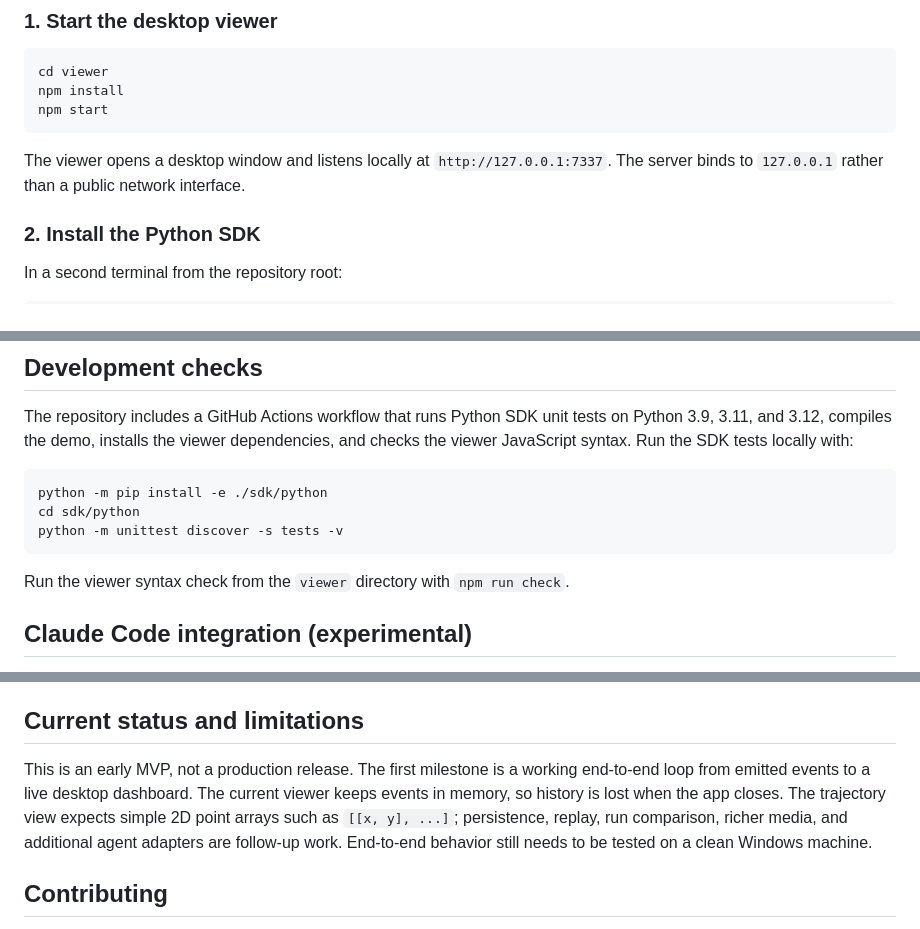
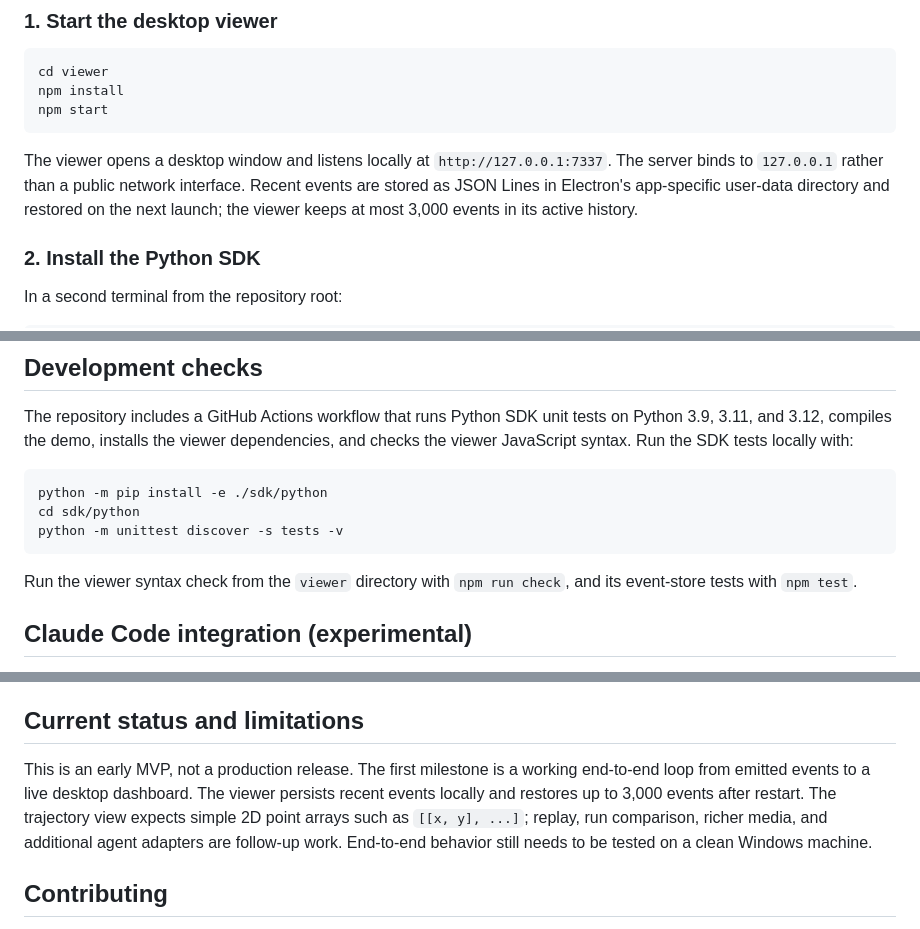
Before and after one commit to LIUYING527/experiment-lens, a Markdown page: README.md, 3 parts joined by grey strips. Rendered like a GitHub page.

Commit message:
Document local event history

````diff
--- a/README.md
+++ b/README.md
@@ -36,7 +37,7 @@ npm install
 npm start
 ```
 
-The viewer opens a desktop window and listens locally at `http://127.0.0.1:7337`. The server binds to `127.0.0.1` rather than a public network interface.
+The viewer opens a desktop window and listens locally at `http://127.0.0.1:7337`. The server binds to `127.0.0.1` rather than a public network interface. Recent events are stored as JSON Lines in Electron's app-specific user-data directory and restored on the next launch; the viewer keeps at most 3,000 events in its active history.
 
 ### 2. Install the Python SDK
 
@@ -79,7 +80,7 @@ cd sdk/python
 python -m unittest discover -s tests -v
 ```
 
-Run the viewer syntax check from the `viewer` directory with `npm run check`.
+Run the viewer syntax check from the `viewer` directory with `npm run check`, and its event-store tests with `npm test`.
 
 
 ## Claude Code integration (experimental)
@@ -104,7 +105,7 @@ The adapter is experimental; hook event names and payloads can vary by Claude Co
 
 ## Current status and limitations
 
-This is an early MVP, not a production release. The first milestone is a working end-to-end loop from emitted events to a live desktop dashboard. The current viewer keeps events in memory, so history is lost when the app closes. The trajectory view expects simple 2D point arrays such as `[[x, y], ...]`; persistence, replay, run comparison, richer media, and additional agent adapters are follow-up work. End-to-end behavior still needs to be tested on a clean Windows machine.
+This is an early MVP, not a production release. The first milestone is a working end-to-end loop from emitted events to a live desktop dashboard. The viewer persists recent events locally and restores up to 3,000 events after restart. The trajectory view expects simple 2D point arrays such as `[[x, y], ...]`; replay, run comparison, richer media, and additional agent adapters are follow-up work. End-to-end behavior still needs to be tested on a clean Windows machine.
 
 ## Contributing
 
````
Also changed, not shown: other parts of README.md (+1 -0 lines).
